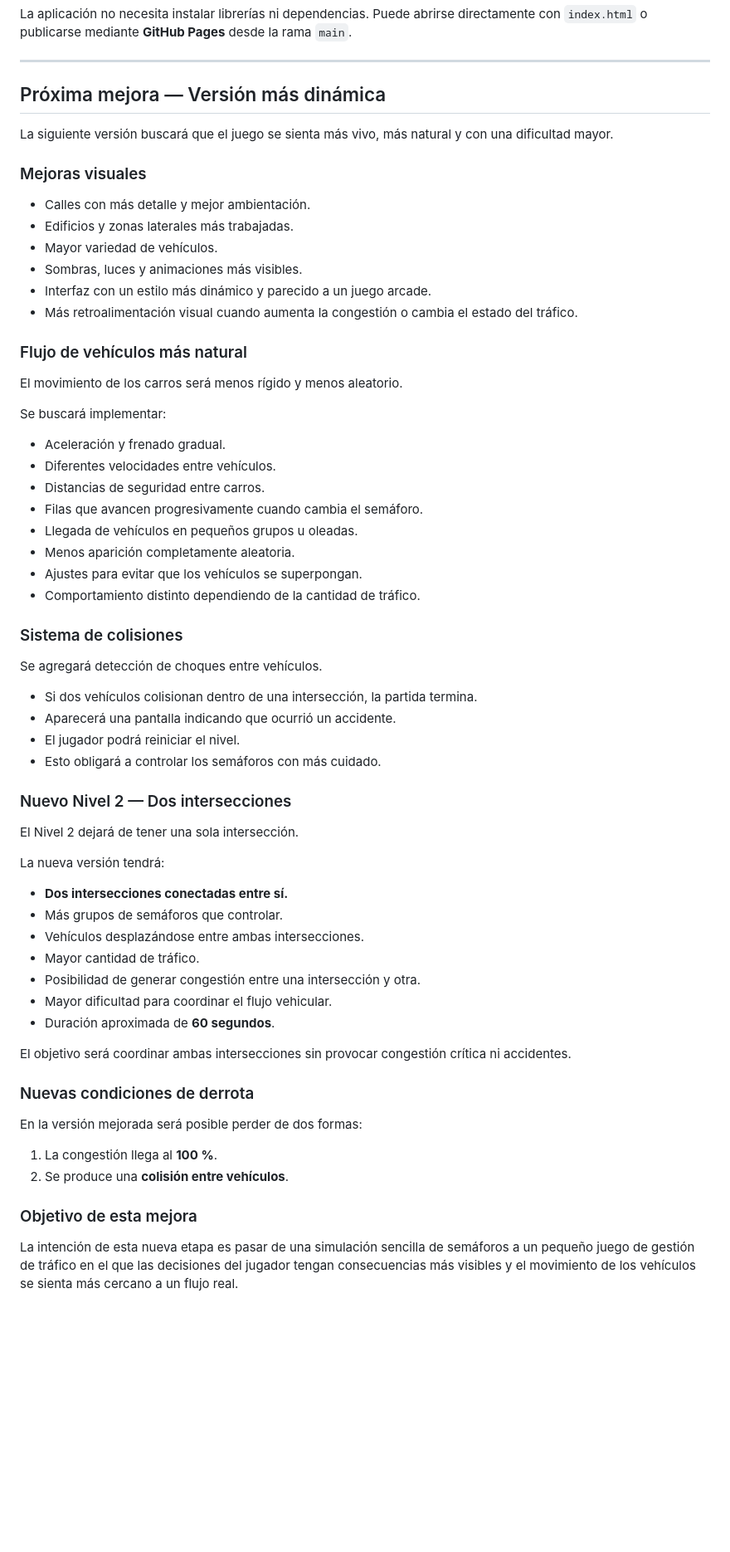
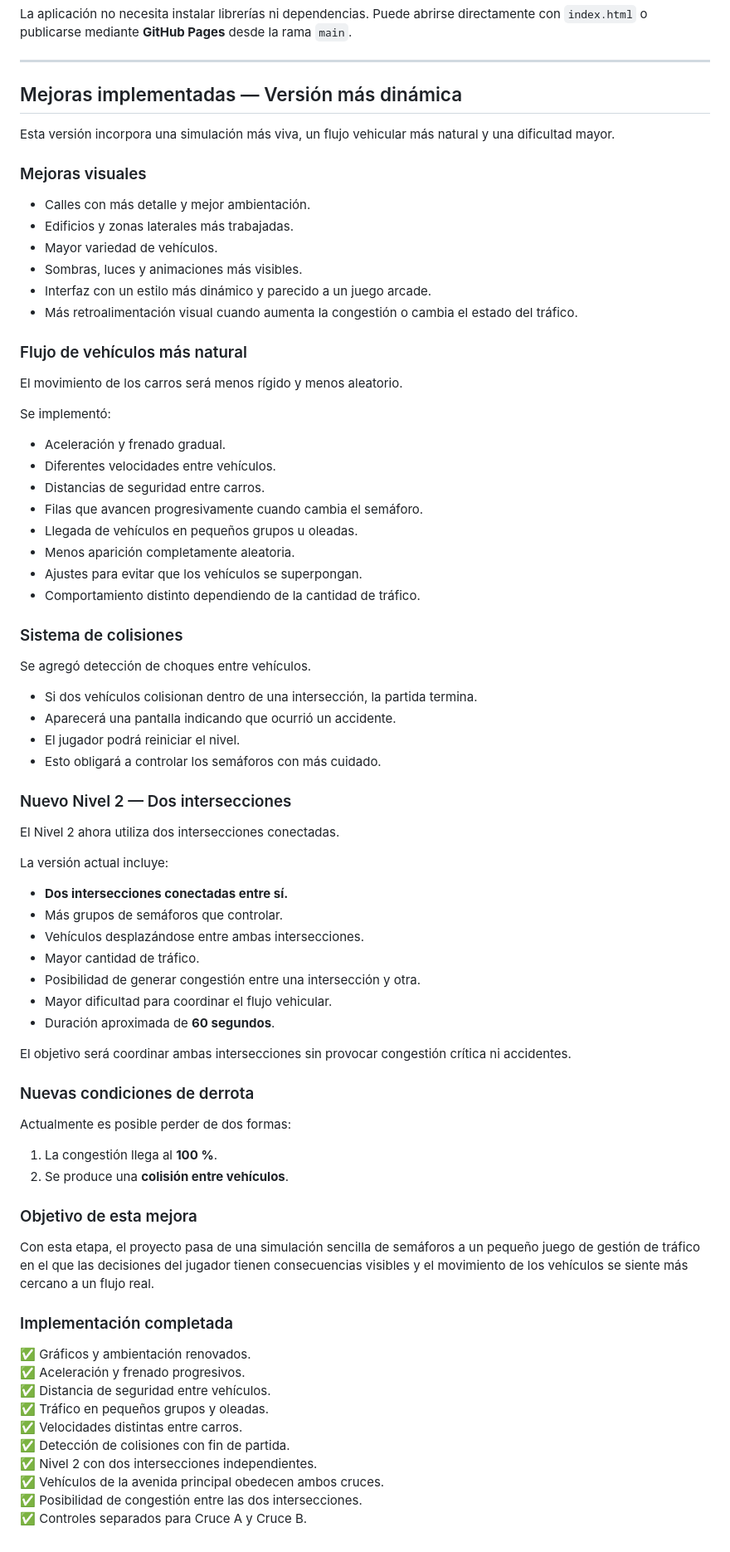
Before and after one commit to nexiqu/proyecto1, a Markdown page: README.md, the part around the change. Shown at 83% size. Rendered like a GitHub page; blank space fills up the shorter version.

Commit message:
Actualizar README con mejoras implementadas

```diff
--- a/README.md
+++ b/README.md
@@ -175,9 +175,9 @@ La aplicación no necesita instalar librerías ni dependencias. Puede abrirse di
 
 ---
 
-## Próxima mejora — Versión más dinámica
+## Mejoras implementadas — Versión más dinámica
 
-La siguiente versión buscará que el juego se sienta más vivo, más natural y con una dificultad mayor.
+Esta versión incorpora una simulación más viva, un flujo vehicular más natural y una dificultad mayor.
 
 ### Mejoras visuales
 
@@ -192,7 +192,7 @@ La siguiente versión buscará que el juego se sienta más vivo, más natural y
 
 El movimiento de los carros será menos rígido y menos aleatorio.
 
-Se buscará implementar:
+Se implementó:
 
 - Aceleración y frenado gradual.
 - Diferentes velocidades entre vehículos.
@@ -205,7 +205,7 @@ Se buscará implementar:
 
 ### Sistema de colisiones
 
-Se agregará detección de choques entre vehículos.
+Se agregó detección de choques entre vehículos.
 
 - Si dos vehículos colisionan dentro de una intersección, la partida termina.
 - Aparecerá una pantalla indicando que ocurrió un accidente.
@@ -214,9 +214,9 @@ Se agregará detección de choques entre vehículos.
 
 ### Nuevo Nivel 2 — Dos intersecciones
 
-El Nivel 2 dejará de tener una sola intersección.
+El Nivel 2 ahora utiliza dos intersecciones conectadas.
 
-La nueva versión tendrá:
+La versión actual incluye:
 
 - **Dos intersecciones conectadas entre sí.**
 - Más grupos de semáforos que controlar.
@@ -230,11 +230,25 @@ El objetivo será coordinar ambas intersecciones sin provocar congestión críti
 
 ### Nuevas condiciones de derrota
 
-En la versión mejorada será posible perder de dos formas:
+Actualmente es posible perder de dos formas:
 
 1. La congestión llega al **100 %**.
 2. Se produce una **colisión entre vehículos**.
 
 ### Objetivo de esta mejora
 
-La intención de esta nueva etapa es pasar de una simulación sencilla de semáforos a un pequeño juego de gestión de tráfico en el que las decisiones del jugador tengan consecuencias más visibles y el movimiento de los vehículos se sienta más cercano a un flujo real.
+Con esta etapa, el proyecto pasa de una simulación sencilla de semáforos a un pequeño juego de gestión de tráfico en el que las decisiones del jugador tienen consecuencias visibles y el movimiento de los vehículos se siente más cercano a un flujo real.
+
+
+### Implementación completada
+
+✅ Gráficos y ambientación renovados.
+✅ Aceleración y frenado progresivos.
+✅ Distancia de seguridad entre vehículos.
+✅ Tráfico en pequeños grupos y oleadas.
+✅ Velocidades distintas entre carros.
+✅ Detección de colisiones con fin de partida.
+✅ Nivel 2 con dos intersecciones independientes.
+✅ Vehículos de la avenida principal obedecen ambos cruces.
+✅ Posibilidad de congestión entre las dos intersecciones.
+✅ Controles separados para Cruce A y Cruce B.
```
